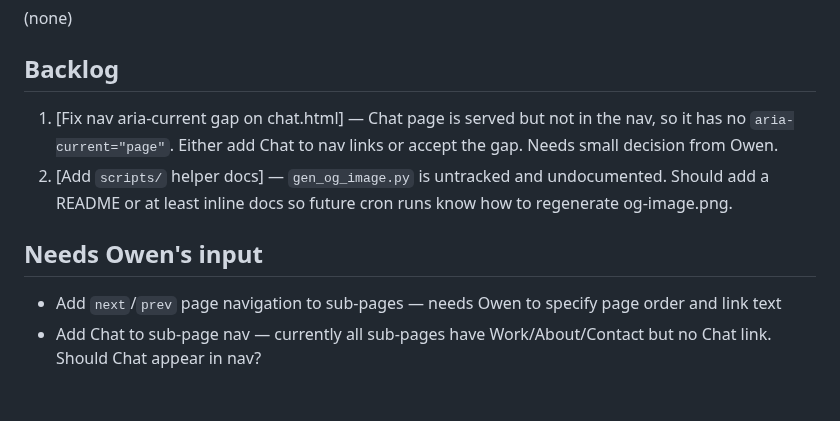
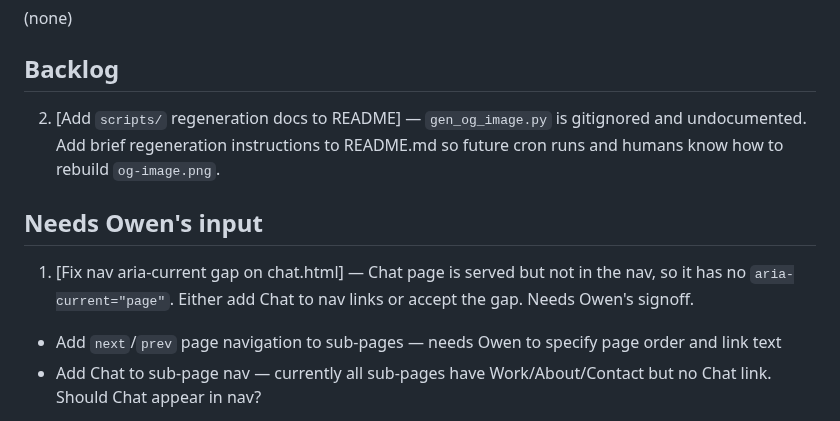
Before and after one commit to TOBI-bot1234/portfolio-site, a Markdown page: TASKS.md, the part around the change. Rendered like a GitHub page; blank space fills up the shorter version.

Commit message:
chore: move aria-current task to Needs Owen; start scripts docs

```diff
--- a/TASKS.md
+++ b/TASKS.md
@@ -8,11 +8,11 @@ Single source of truth for portfolio-site work. See "Task tracker" in Bob's inst
 
 ## Backlog
 
-1. [Fix nav aria-current gap on chat.html] — Chat page is served but not in the nav, so it has no `aria-current="page"`. Either add Chat to nav links or accept the gap. Needs small decision from Owen.
-2. [Add `scripts/` helper docs] — `gen_og_image.py` is untracked and undocumented. Should add a README or at least inline docs so future cron runs know how to regenerate og-image.png.
+2. [Add `scripts/` regeneration docs to README] — `gen_og_image.py` is gitignored and undocumented. Add brief regeneration instructions to README.md so future cron runs and humans know how to rebuild `og-image.png`.
 
 ## Needs Owen's input
 
+1. [Fix nav aria-current gap on chat.html] — Chat page is served but not in the nav, so it has no `aria-current="page"`. Either add Chat to nav links or accept the gap. Needs Owen's signoff.
 - Add `next`/`prev` page navigation to sub-pages — needs Owen to specify page order and link text
 - Add Chat to sub-page nav — currently all sub-pages have Work/About/Contact but no Chat link. Should Chat appear in nav?
 
```
